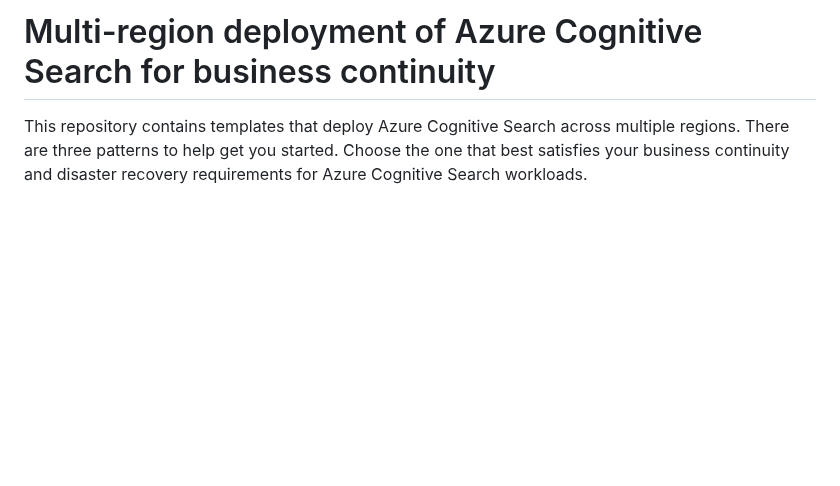
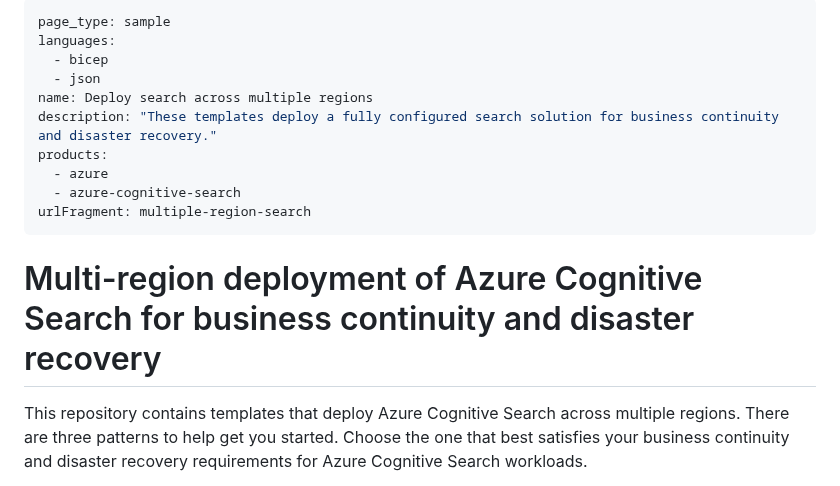
Before and after one commit to Azure-Samples/azure-search-multiple-regions, a Markdown page: README.md, the part around the change. GitHub-like rendering; blank space fills up the shorter version.

Commit message:
readme metadata for samples browser

```diff
--- a/README.md
+++ b/README.md
@@ -1,4 +1,17 @@
-# Multi-region deployment of Azure Cognitive Search for business continuity
+---
+page_type: sample
+languages:
+  - bicep
+  - json
+name: Deploy search across multiple regions
+description: "These templates deploy a fully configured search solution for business continuity and disaster recovery."
+products:
+  - azure
+  - azure-cognitive-search
+urlFragment: multiple-region-search
+---
+
+# Multi-region deployment of Azure Cognitive Search for business continuity and disaster recovery
 
 This repository contains templates that deploy Azure Cognitive Search across multiple regions. There are three patterns to help get you started. Choose the one that best satisfies your business continuity and disaster recovery requirements for Azure Cognitive Search workloads.
 
```
